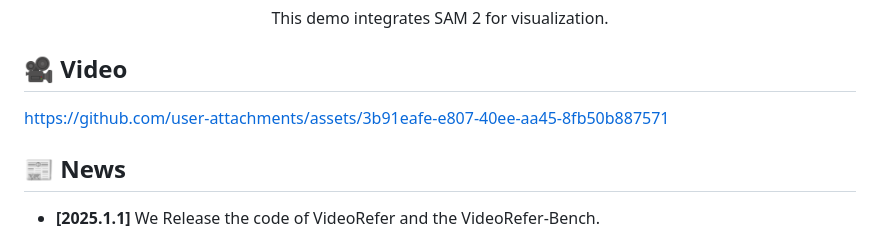
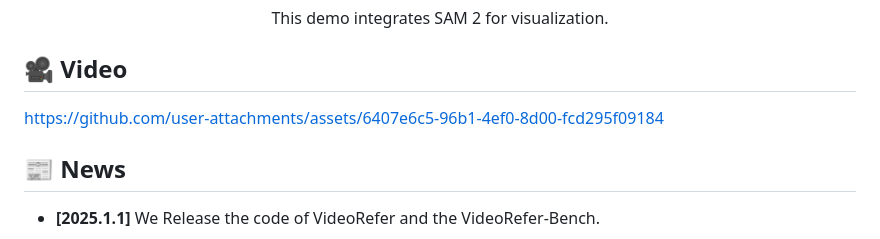
Before and after one commit to alibaba-damo-academy/PixelRefer, a Markdown page: README.md, the part around one of its changes. Drawn GitHub-style.

```diff
--- a/README.md
+++ b/README.md
@@ -29,7 +31,7 @@ VideoRefer Suite: Advancing Spatial-Temporal Object Understanding with Video LLM
 
 ## 🎥 Video
 
-https://github.com/user-attachments/assets/3b91eafe-e807-40ee-aa45-8fb50b887571
+https://github.com/user-attachments/assets/6407e6c5-96b1-4ef0-8d00-fcd295f09184
 
 ## 📰 News
 * **[2025.1.1]**  We Release the code of VideoRefer and the VideoRefer-Bench.
```
Also changed, not shown: other parts of README.md (+2 -0 lines).
